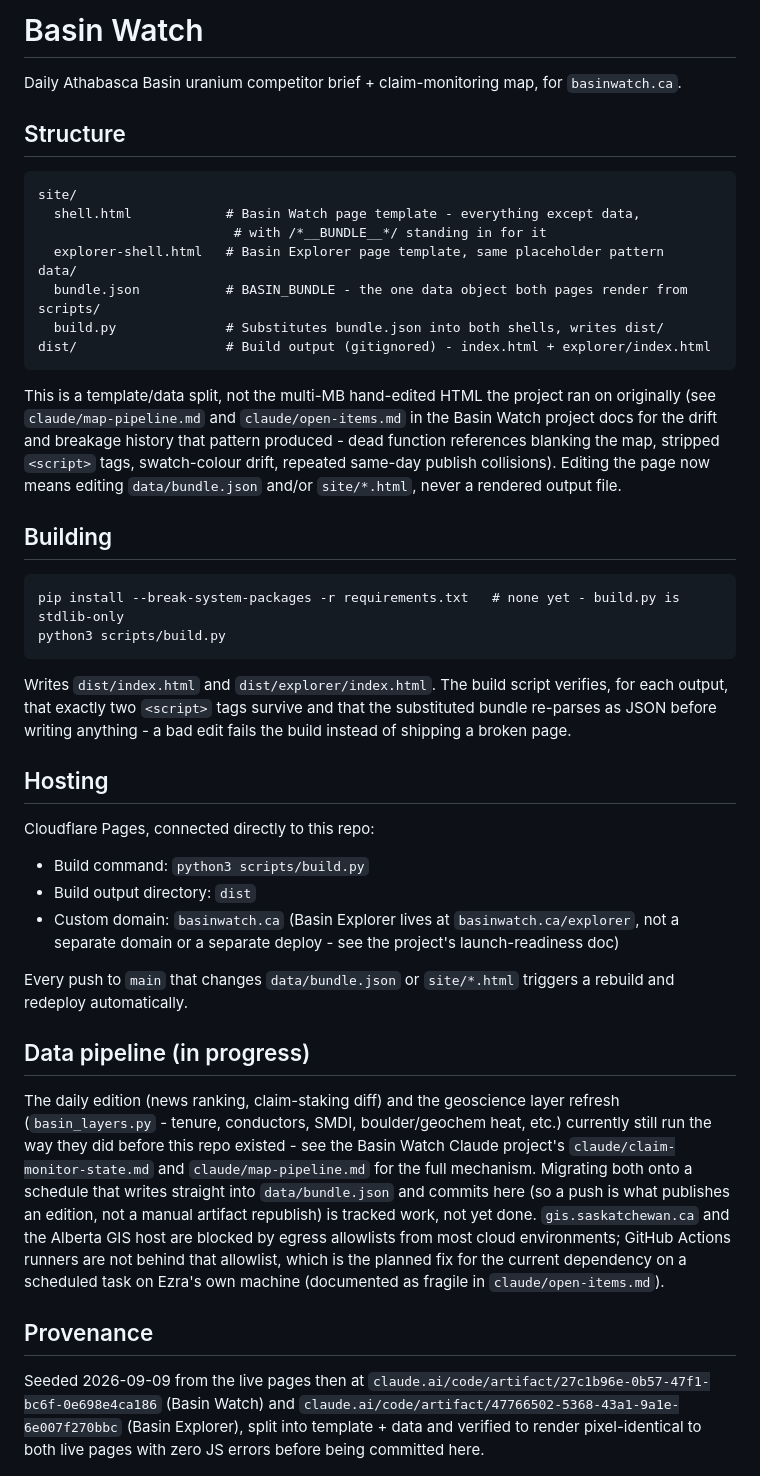
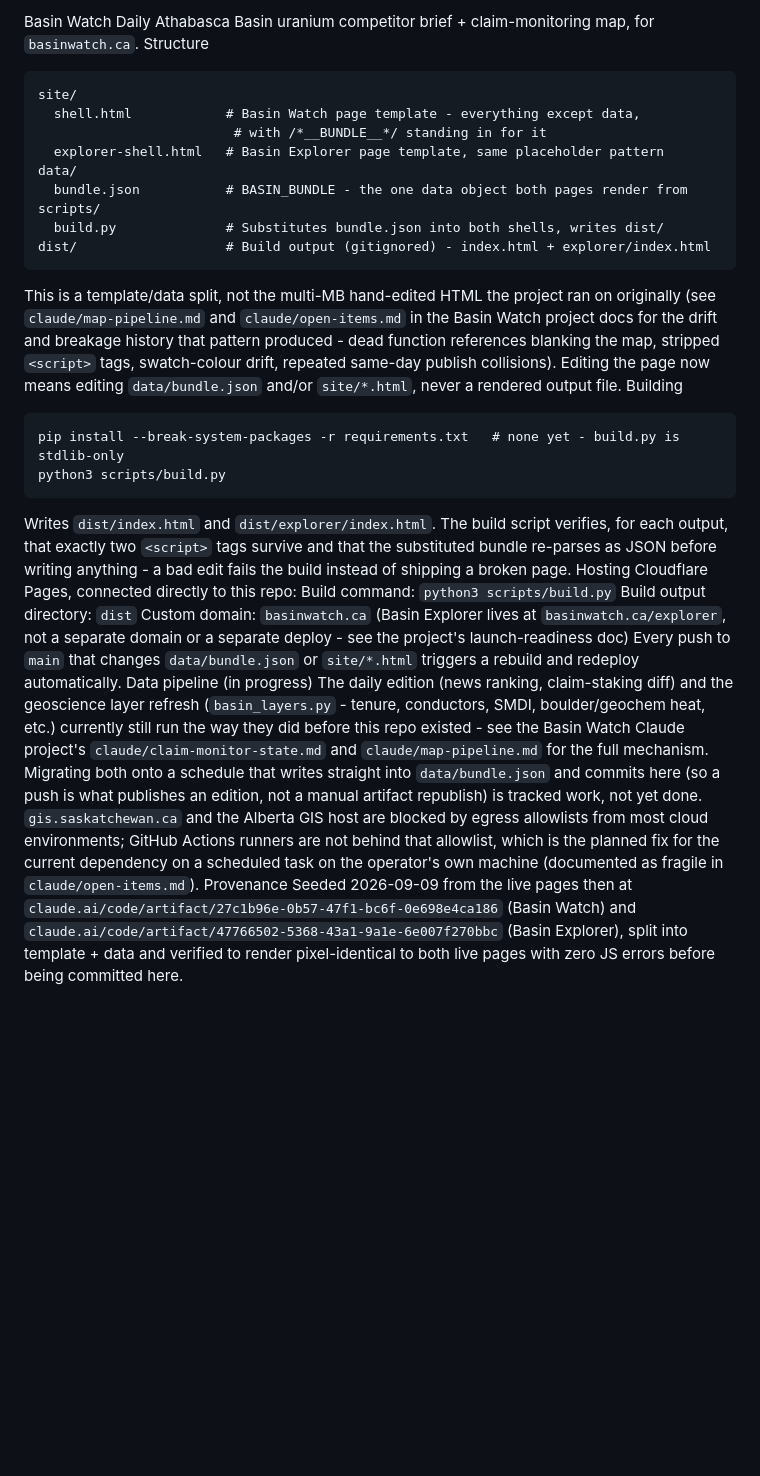
Before and after one commit to sockthief77/basin-watch, a Markdown page: README.md, the part around the change. Rendered like a GitHub page; blank space fills up the shorter version.

````diff
--- a/README.md
+++ b/README.md
@@ -1,9 +1,6 @@
-# Basin Watch
-
+Basin Watch
 Daily Athabasca Basin uranium competitor brief + claim-monitoring map, for `basinwatch.ca`.
-
-## Structure
-
+Structure
 ```
 site/
   shell.html            # Basin Watch page template - everything except data,
@@ -15,39 +12,30 @@ scripts/
   build.py              # Substitutes bundle.json into both shells, writes dist/
 dist/                   # Build output (gitignored) - index.html + explorer/index.html
 ```
-
 This is a template/data split, not the multi-MB hand-edited HTML the project ran on
 originally (see `claude/map-pipeline.md` and `claude/open-items.md` in the Basin Watch
 project docs for the drift and breakage history that pattern produced - dead function
 references blanking the map, stripped `<script>` tags, swatch-colour drift, repeated
 same-day publish collisions). Editing the page now means editing `data/bundle.json` and/or
 `site/*.html`, never a rendered output file.
-
-## Building
-
+Building
 ```
 pip install --break-system-packages -r requirements.txt   # none yet - build.py is stdlib-only
 python3 scripts/build.py
 ```
-
 Writes `dist/index.html` and `dist/explorer/index.html`. The build script verifies, for
 each output, that exactly two `<script>` tags survive and that the substituted bundle
 re-parses as JSON before writing anything - a bad edit fails the build instead of shipping
 a broken page.
-
-## Hosting
-
+Hosting
 Cloudflare Pages, connected directly to this repo:
-- Build command: `python3 scripts/build.py`
-- Build output directory: `dist`
-- Custom domain: `basinwatch.ca` (Basin Explorer lives at `basinwatch.ca/explorer`, not a
-  separate domain or a separate deploy - see the project's launch-readiness doc)
-
+Build command: `python3 scripts/build.py`
+Build output directory: `dist`
+Custom domain: `basinwatch.ca` (Basin Explorer lives at `basinwatch.ca/explorer`, not a
+separate domain or a separate deploy - see the project's launch-readiness doc)
 Every push to `main` that changes `data/bundle.json` or `site/*.html` triggers a rebuild
 and redeploy automatically.
-
-## Data pipeline (in progress)
-
+Data pipeline (in progress)
 The daily edition (news ranking, claim-staking diff) and the geoscience layer refresh
 (`basin_layers.py` - tenure, conductors, SMDI, boulder/geochem heat, etc.) currently still
 run the way they did before this repo existed - see the Basin Watch Claude project's
@@ -57,10 +45,8 @@ here (so a push is what publishes an edition, not a manual artifact republish) i
 work, not yet done. `gis.saskatchewan.ca` and the Alberta GIS host are blocked by egress
 allowlists from most cloud environments; GitHub Actions runners are not behind that
 allowlist, which is the planned fix for the current dependency on a scheduled task on
-Ezra's own machine (documented as fragile in `claude/open-items.md`).
-
-## Provenance
-
+the operator's own machine (documented as fragile in `claude/open-items.md`).
+Provenance
 Seeded 2026-09-09 from the live pages then at
 `claude.ai/code/artifact/27c1b96e-0b57-47f1-bc6f-0e698e4ca186` (Basin Watch) and
 `claude.ai/code/artifact/47766502-5368-43a1-9a1e-6e007f270bbc` (Basin Explorer), split into
````
